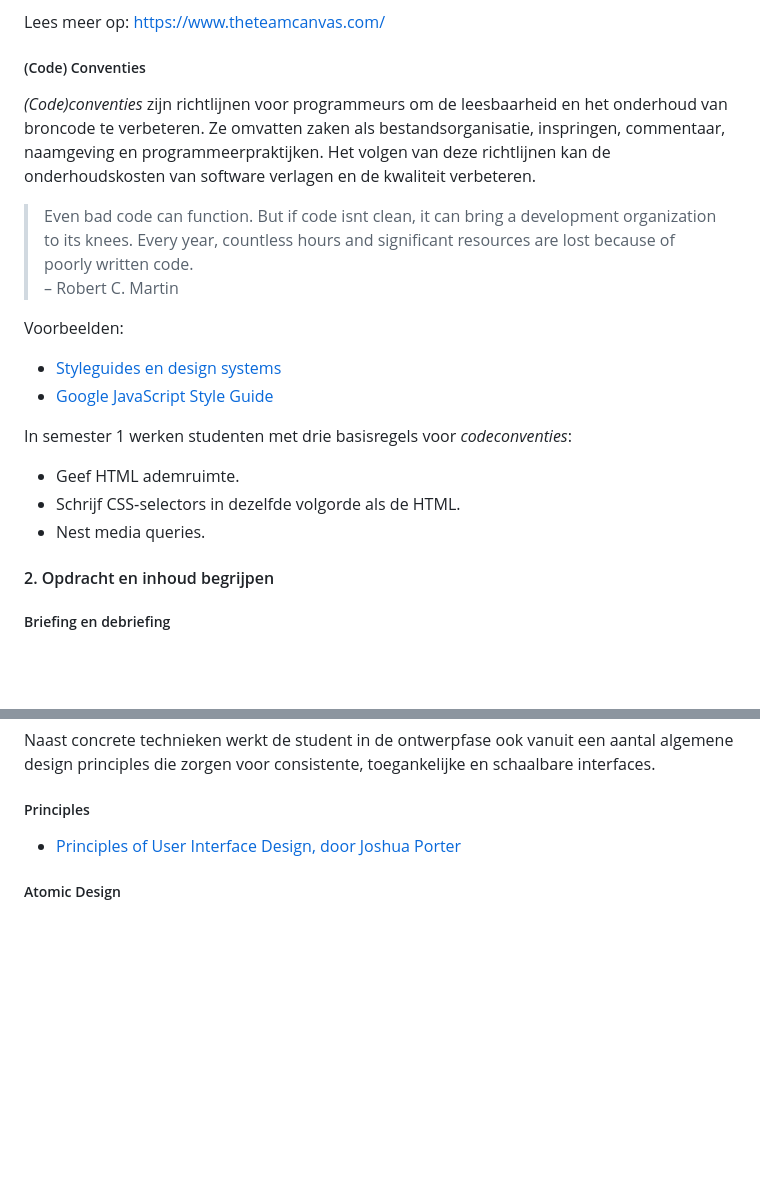
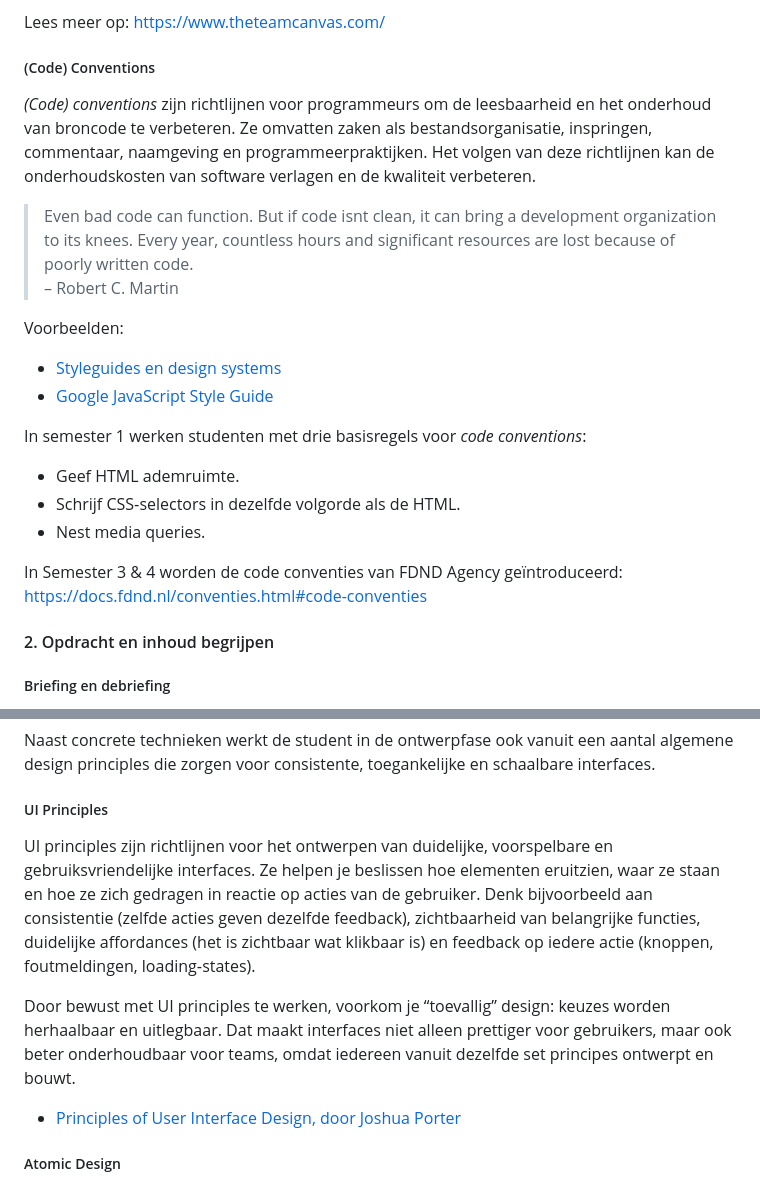
Before and after one commit to fdnd/docs.fdnd.nl, a Markdown page: docs/boksa.md, 2 parts joined by grey strips. Rendered like a GitHub page; blank space fills up the shorter version.

Commit message:
Aanpassingen BOKSA

```diff
--- a/docs/boksa.md
+++ b/docs/boksa.md
@@ -101,9 +101,9 @@ Een teamcanvas is een raamwerk dat helpt bij het ontwikkelen en uitlijnen van de
 
 Lees meer op: [https://www.theteamcanvas.com/](https://www.theteamcanvas.com/)
 
-##### (Code) Conventies
+##### (Code) Conventions
 
-*(Code)conventies* zijn richtlijnen voor programmeurs om de leesbaarheid en het onderhoud van broncode te verbeteren. Ze omvatten zaken als bestandsorganisatie, inspringen, commentaar, naamgeving en programmeerpraktijken. Het volgen van deze richtlijnen kan de onderhoudskosten van software verlagen en de kwaliteit verbeteren.
+*(Code) conventions* zijn richtlijnen voor programmeurs om de leesbaarheid en het onderhoud van broncode te verbeteren. Ze omvatten zaken als bestandsorganisatie, inspringen, commentaar, naamgeving en programmeerpraktijken. Het volgen van deze richtlijnen kan de onderhoudskosten van software verlagen en de kwaliteit verbeteren.
 
 > Even bad code can function. But if code isnt clean, it can bring a development organization to its knees. Every year, countless hours and significant resources are lost because of poorly written code.
 > – Robert C. Martin
@@ -112,10 +112,12 @@ Voorbeelden:
 - [Styleguides en design systems](https://www.linkedin.com/learning/ux-foundations-style-guides-and-design-systems/where-to-start?u=2132228)
 - [Google JavaScript Style Guide](https://google.github.io/styleguide/jsguide.html)
 
-In semester 1 werken studenten met drie basisregels voor *codeconventies*:
+In semester 1 werken studenten met drie basisregels voor *code conventions*:
 - Geef HTML ademruimte.
 - Schrijf CSS‑selectors in dezelfde volgorde als de HTML.
 - Nest media queries.
+
+In Semester 3 & 4 worden de code conventies van FDND Agency geïntroduceerd: https://docs.fdnd.nl/conventies.html#code-conventies
 
 #### 2. Opdracht en inhoud begrijpen
 
@@ -481,7 +483,11 @@ In een activity diagram ontwerpt de student de logica en structuur van de code d
 
 Naast concrete technieken werkt de student in de ontwerpfase ook vanuit een aantal algemene design principles die zorgen voor consistente, toegankelijke en schaalbare interfaces.
 
-##### Principles
+##### UI Principles
+
+UI principles zijn richtlijnen voor het ontwerpen van duidelijke, voorspelbare en gebruiksvriendelijke interfaces. Ze helpen je beslissen hoe elementen eruitzien, waar ze staan en hoe ze zich gedragen in reactie op acties van de gebruiker. Denk bijvoorbeeld aan consistentie (zelfde acties geven dezelfde feedback), zichtbaarheid van belangrijke functies, duidelijke affordances (het is zichtbaar wat klikbaar is) en feedback op iedere actie (knoppen, foutmeldingen, loading‑states).
+
+Door bewust met UI principles te werken, voorkom je “toevallig” design: keuzes worden herhaalbaar en uitlegbaar. Dat maakt interfaces niet alleen prettiger voor gebruikers, maar ook beter onderhoudbaar voor teams, omdat iedereen vanuit dezelfde set principes ontwerpt en bouwt.
 
 - [Principles of User Interface Design, door Joshua Porter](http://bokardo.com/principles-of-user-interface-design/)
 
```
